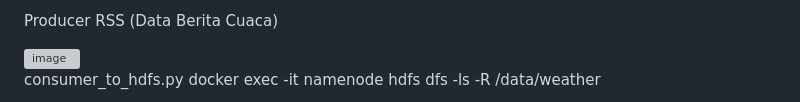
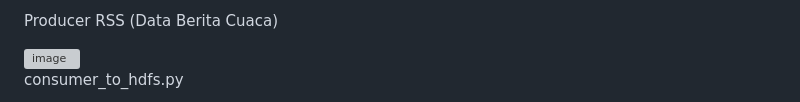
Before and after one commit to DanujaBastu/ETS-Bigdata, a Markdown page: README.md, the part around one of its changes. Drawn GitHub-style; grey boxes are pictures that could not be loaded.

```diff
--- a/README.md
+++ b/README.md
@@ -151,7 +151,6 @@ Producer RSS (Data Berita Cuaca)
 
 
 consumer_to_hdfs.py
-docker exec -it namenode hdfs dfs -ls -R /data/weather
 
 <img width="1107" height="576" alt="image" src="https://github.com/user-attachments/assets/9c1417d4-d7a8-45a2-a8b9-a802feeb5245" />
 
```
Also changed, not shown: other parts of README.md (+7 -1 lines).
